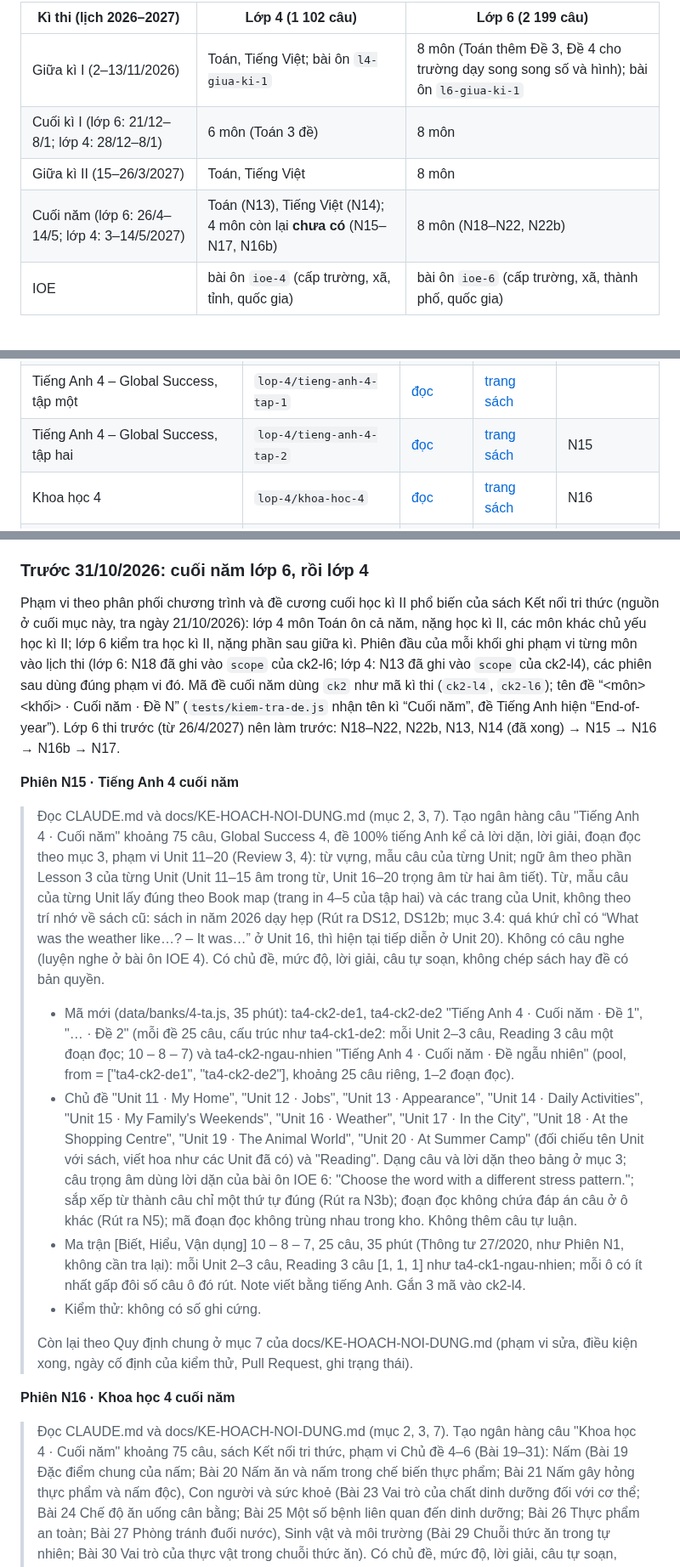
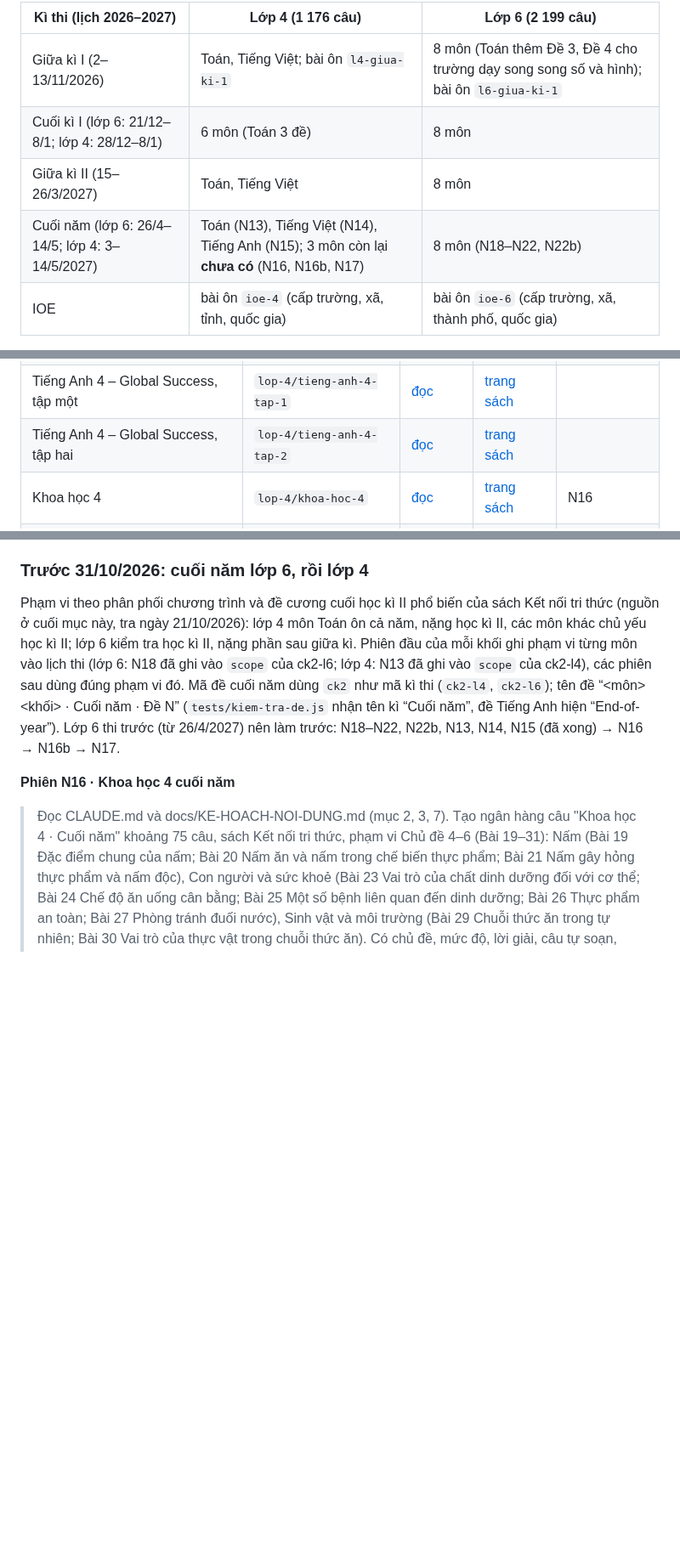
Before and after one commit to dunglnh/OnUp, a Markdown page: docs/KE-HOACH-NOI-DUNG.md, 3 parts joined by grey strips. Shown at 85% size. Drawn GitHub-style; blank space fills up the shorter version.

Commit message:
Phiên N15: cập nhật kế hoạch nội dung (hàng đợi, số câu, số phiên)
Co-Authored-By: Claude Opus 5.5 <noreply@anthropic.com>
Claude-Session: https://claude.ai/code/session_011goRNp6auhrzjtmYYGawFe

```diff
--- a/docs/KE-HOACH-NOI-DUNG.md
+++ b/docs/KE-HOACH-NOI-DUNG.md
@@ -21,10 +21,10 @@ Số đề, số câu lấy từ `node tests/kiem-tra-de.js` (26/10/2026: 92 đ
 
-| Kì thi (lịch 2026–2027) | Lớp 4 (1 102 câu) | Lớp 6 (2 199 câu) |
+| Kì thi (lịch 2026–2027) | Lớp 4 (1 176 câu) | Lớp 6 (2 199 câu) |
 |---|---|---|
 | Giữa kì I (2–13/11/2026) | Toán, Tiếng Việt; bài ôn `l4-giua-ki-1` | 8 môn (Toán thêm Đề 3, Đề 4 cho trường dạy song song số và hình); bài ôn `l6-giua-ki-1` |
 | Cuối kì I (lớp 6: 21/12–8/1; lớp 4: 28/12–8/1) | 6 môn (Toán 3 đề) | 8 môn |
 | Giữa kì II (15–26/3/2027) | Toán, Tiếng Việt | 8 môn |
-| Cuối năm (lớp 6: 26/4–14/5; lớp 4: 3–14/5/2027) | Toán (N13), Tiếng Việt (N14); 4 môn còn lại **chưa có** (N15–N17, N16b) | 8 môn (N18–N22, N22b) |
+| Cuối năm (lớp 6: 26/4–14/5; lớp 4: 3–14/5/2027) | Toán (N13), Tiếng Việt (N14), Tiếng Anh (N15); 3 môn còn lại **chưa có** (N16, N16b, N17) | 8 môn (N18–N22, N22b) |
 | IOE | bài ôn `ioe-4` (cấp trường, xã, tỉnh, quốc gia) | bài ôn `ioe-6` (cấp trường, xã, thành phố, quốc gia) |
 
 - Mỗi môn, mỗi kì đã có: 2 đề cố định 25 câu (trừ ghi khác) và một đề ngẫu nhiên rút theo ma trận từ kho 50–108 câu (mục 3.1). 8 môn của lớp 6: Toán, Ngữ văn, Tiếng Anh, KHTN, Lịch sử và Địa lí, GDCD, Tin học, Công nghệ; 6 môn cuối kì của lớp 4: Toán, Tiếng Việt, Tiếng Anh, Khoa học, Lịch sử và Địa lí, Tin học và Công nghệ.
@@ -341,7 +341,7 @@ Nguyên tắc:
 | Tiếng Việt 4, tập một | `lop-4/tieng-viet-4-tap-1` | [đọc](https://taphuan.nxbgd.vn/tap-huan/doc-sach/sgk-tieng-viet-4-tap-mot.4698846675) | [trang sách](https://taphuan.nxbgd.vn/tap-huan/chi-tiet-sach/tieng-viet-4-tap-mot-939811319.939811319) | |
 | Tiếng Việt 4, tập hai | `lop-4/tieng-viet-4-tap-2` | [đọc](https://taphuan.nxbgd.vn/tap-huan/doc-sach/sgk-tieng-viet-4-tap-hai.4698852686) | [trang sách](https://taphuan.nxbgd.vn/tap-huan/chi-tiet-sach/tieng-viet-4-tap-hai-940215495.940215495) | |
 | Tiếng Anh 4 – Global Success, tập một | `lop-4/tieng-anh-4-tap-1` | [đọc](https://taphuan.nxbgd.vn/tap-huan/doc-sach/sgk-tieng-anh-4-global-success-tap-mot.4914111660) | [trang sách](https://taphuan.nxbgd.vn/tap-huan/chi-tiet-sach/tieng-anh-4-global-success-tap-mot-939702978.939702978) | |
-| Tiếng Anh 4 – Global Success, tập hai | `lop-4/tieng-anh-4-tap-2` | [đọc](https://taphuan.nxbgd.vn/tap-huan/doc-sach/sgk-tieng-anh-4-global-success-tap-hai.4914832178) | [trang sách](https://taphuan.nxbgd.vn/tap-huan/chi-tiet-sach/tieng-anh-4-global-success-tap-hai-939706466.939706466) | N15 |
+| Tiếng Anh 4 – Global Success, tập hai | `lop-4/tieng-anh-4-tap-2` | [đọc](https://taphuan.nxbgd.vn/tap-huan/doc-sach/sgk-tieng-anh-4-global-success-tap-hai.4914832178) | [trang sách](https://taphuan.nxbgd.vn/tap-huan/chi-tiet-sach/tieng-anh-4-global-success-tap-hai-939706466.939706466) | |
 | Khoa học 4 | `lop-4/khoa-hoc-4` | [đọc](https://taphuan.nxbgd.vn/tap-huan/doc-sach/sgk-khoa-hoc-4.4698873264) | [trang sách](https://taphuan.nxbgd.vn/tap-huan/chi-tiet-sach/khoa-hoc-4-939727300.939727300) | N16 |
 | Lịch sử và Địa lí 4 (bản chỉnh sửa năm 2026) | `lop-4/lich-su-dia-li-4` | [đọc](https://taphuan.nxbgd.vn/tap-huan/doc-sach/sgk-lich-su-va-dia-li-4.4756030172) | [trang sách](https://taphuan.nxbgd.vn/tap-huan/chi-tiet-sach/lich-su-va-dia-li-4-939734868.939734868) | N16b |
 | Tin học 4 | `lop-4/tin-hoc-4` | [đọc](https://taphuan.nxbgd.vn/tap-huan/doc-sach/sgk-tin-hoc-4.4698914396) | [trang sách](https://taphuan.nxbgd.vn/tap-huan/chi-tiet-sach/tin-hoc-4-940020933.940020933) | N17 |
@@ -458,16 +457,7 @@ Sau K3, đơn vị làm việc là **ngân hàng câu của một môn trong m
 
 ### Trước 31/10/2026: cuối năm lớp 6, rồi lớp 4
 
-Phạm vi theo phân phối chương trình và đề cương cuối học kì II phổ biến của sách Kết nối tri thức (nguồn ở cuối mục này, tra ngày 21/10/2026): lớp 4 môn Toán ôn cả năm, nặng học kì II, các môn khác chủ yếu học kì II; lớp 6 kiểm tra học kì II, nặng phần sau giữa kì. Phiên đầu của mỗi khối ghi phạm vi từng môn vào lịch thi (lớp 6: N18 đã ghi vào `scope` của ck2-l6; lớp 4: N13 đã ghi vào `scope` của ck2-l4), các phiên sau dùng đúng phạm vi đó. Mã đề cuối năm dùng `ck2` như mã kì thi (`ck2-l4`, `ck2-l6`); tên đề “<môn> <khối> · Cuối năm · Đề N” (`tests/kiem-tra-de.js` nhận tên kì “Cuối năm”, đề Tiếng Anh hiện “End-of-year”). Lớp 6 thi trước (từ 26/4/2027) nên làm trước: N18–N22, N22b, N13, N14 (đã xong) → N15 → N16 → N16b → N17.
-
-**Phiên N15 · Tiếng Anh 4 cuối năm**
-> Đọc CLAUDE.md và docs/KE-HOACH-NOI-DUNG.md (mục 2, 3, 7). Tạo ngân hàng câu "Tiếng Anh 4 · Cuối năm" khoảng 75 câu, Global Success 4, đề 100% tiếng Anh kể cả lời dặn, lời giải, đoạn đọc theo mục 3, phạm vi Unit 11–20 (Review 3, 4): từ vựng, mẫu câu của từng Unit; ngữ âm theo phần Lesson 3 của từng Unit (Unit 11–15 âm trong từ, Unit 16–20 trọng âm từ hai âm tiết). Từ, mẫu câu của từng Unit lấy đúng theo Book map (trang in 4–5 của tập hai) và các trang của Unit, không theo trí nhớ về sách cũ: sách in năm 2026 dạy hẹp (Rút ra DS12, DS12b; mục 3.4: quá khứ chỉ có “What was the weather like…? – It was…” ở Unit 16, thì hiện tại tiếp diễn ở Unit 20). Không có câu nghe (luyện nghe ở bài ôn IOE 4). Có chủ đề, mức độ, lời giải, câu tự soạn, không chép sách hay đề có bản quyền.
-> - Mã mới (data/banks/4-ta.js, 35 phút): ta4-ck2-de1, ta4-ck2-de2 "Tiếng Anh 4 · Cuối năm · Đề 1", "… · Đề 2" (mỗi đề 25 câu, cấu trúc như ta4-ck1-de2: mỗi Unit 2–3 câu, Reading 3 câu một đoạn đọc; 10 – 8 – 7) và ta4-ck2-ngau-nhien "Tiếng Anh 4 · Cuối năm · Đề ngẫu nhiên" (pool, from = ["ta4-ck2-de1", "ta4-ck2-de2"], khoảng 25 câu riêng, 1–2 đoạn đọc).
-> - Chủ đề "Unit 11 · My Home", "Unit 12 · Jobs", "Unit 13 · Appearance", "Unit 14 · Daily Activities", "Unit 15 · My Family's Weekends", "Unit 16 · Weather", "Unit 17 · In the City", "Unit 18 · At the Shopping Centre", "Unit 19 · The Animal World", "Unit 20 · At Summer Camp" (đối chiếu tên Unit với sách, viết hoa như các Unit đã có) và "Reading". Dạng câu và lời dặn theo bảng ở mục 3; câu trọng âm dùng lời dặn của bài ôn IOE 6: "Choose the word with a different stress pattern."; sắp xếp từ thành câu chỉ một thứ tự đúng (Rút ra N3b); đoạn đọc không chứa đáp án câu ở ô khác (Rút ra N5); mã đoạn đọc không trùng nhau trong kho. Không thêm câu tự luận.
-> - Ma trận [Biết, Hiểu, Vận dụng] 10 – 8 – 7, 25 câu, 35 phút (Thông tư 27/2020, như Phiên N1, không cần tra lại): mỗi Unit 2–3 câu, Reading 3 câu [1, 1, 1] như ta4-ck1-ngau-nhien; mỗi ô có ít nhất gấp đôi số câu ô đó rút. Note viết bằng tiếng Anh. Gắn 3 mã vào ck2-l4.
-> - Kiểm thử: không có số ghi cứng.
->
-> Còn lại theo Quy định chung ở mục 7 của docs/KE-HOACH-NOI-DUNG.md (phạm vi sửa, điều kiện xong, ngày cố định của kiểm thử, Pull Request, ghi trạng thái).
+Phạm vi theo phân phối chương trình và đề cương cuối học kì II phổ biến của sách Kết nối tri thức (nguồn ở cuối mục này, tra ngày 21/10/2026): lớp 4 môn Toán ôn cả năm, nặng học kì II, các môn khác chủ yếu học kì II; lớp 6 kiểm tra học kì II, nặng phần sau giữa kì. Phiên đầu của mỗi khối ghi phạm vi từng môn vào lịch thi (lớp 6: N18 đã ghi vào `scope` của ck2-l6; lớp 4: N13 đã ghi vào `scope` của ck2-l4), các phiên sau dùng đúng phạm vi đó. Mã đề cuối năm dùng `ck2` như mã kì thi (`ck2-l4`, `ck2-l6`); tên đề “<môn> <khối> · Cuối năm · Đề N” (`tests/kiem-tra-de.js` nhận tên kì “Cuối năm”, đề Tiếng Anh hiện “End-of-year”). Lớp 6 thi trước (từ 26/4/2027) nên làm trước: N18–N22, N22b, N13, N14, N15 (đã xong) → N16 → N16b → N17.
 
 **Phiên N16 · Khoa học 4 cuối năm**
 > Đọc CLAUDE.md và docs/KE-HOACH-NOI-DUNG.md (mục 2, 3, 7). Tạo ngân hàng câu "Khoa học 4 · Cuối năm" khoảng 75 câu, sách Kết nối tri thức, phạm vi Chủ đề 4–6 (Bài 19–31): Nấm (Bài 19 Đặc điểm chung của nấm; Bài 20 Nấm ăn và nấm trong chế biến thực phẩm; Bài 21 Nấm gây hỏng thực phẩm và nấm độc), Con người và sức khoẻ (Bài 23 Vai trò của chất dinh dưỡng đối với cơ thể; Bài 24 Chế độ ăn uống cân bằng; Bài 25 Một số bệnh liên quan đến dinh dưỡng; Bài 26 Thực phẩm an toàn; Bài 27 Phòng tránh đuối nước), Sinh vật và môi trường (Bài 29 Chuỗi thức ăn trong tự nhiên; Bài 30 Vai trò của thực vật trong chuỗi thức ăn). Có chủ đề, mức độ, lời giải, câu tự soạn, không chép sách hay đề có bản quyền.
```
Also changed, not shown: other parts of docs/KE-HOACH-NOI-DUNG.md (+5 -6 lines).
